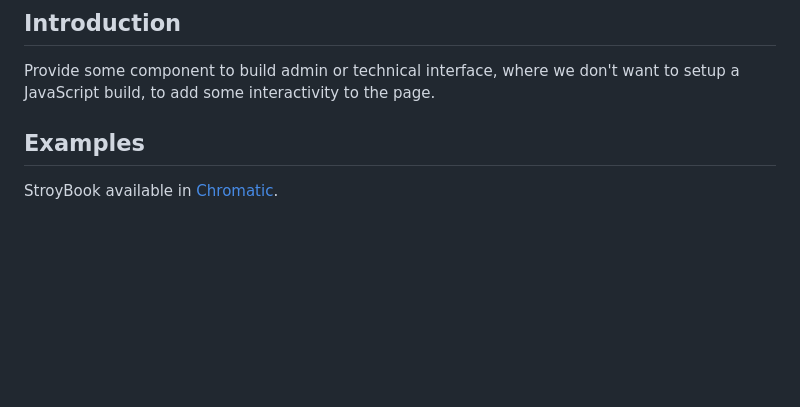
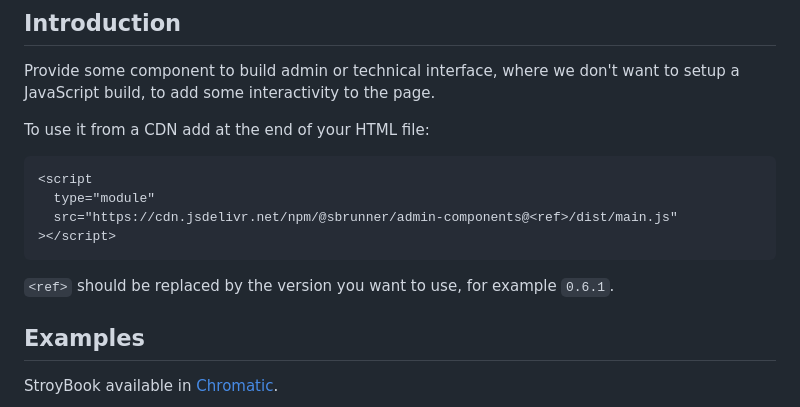
Before and after one commit to sbrunner/admin-components, a Markdown page: README.md, the part around the change. GitHub-like rendering; blank space fills up the shorter version.

Commit message:
Add include from a CDN in the README

````diff
--- a/README.md
+++ b/README.md
@@ -4,6 +4,17 @@
 
 Provide some component to build admin or technical interface, where we don't want to setup a JavaScript build,
 to add some interactivity to the page.
+
+To use it from a CDN add at the end of your HTML file:
+
+```html
+<script
+  type="module"
+  src="https://cdn.jsdelivr.net/npm/@sbrunner/admin-components@<ref>/dist/main.js"
+></script>
+```
+
+`<ref>` should be replaced by the version you want to use, for example `0.6.1`.
 
 ## Examples
 
````
